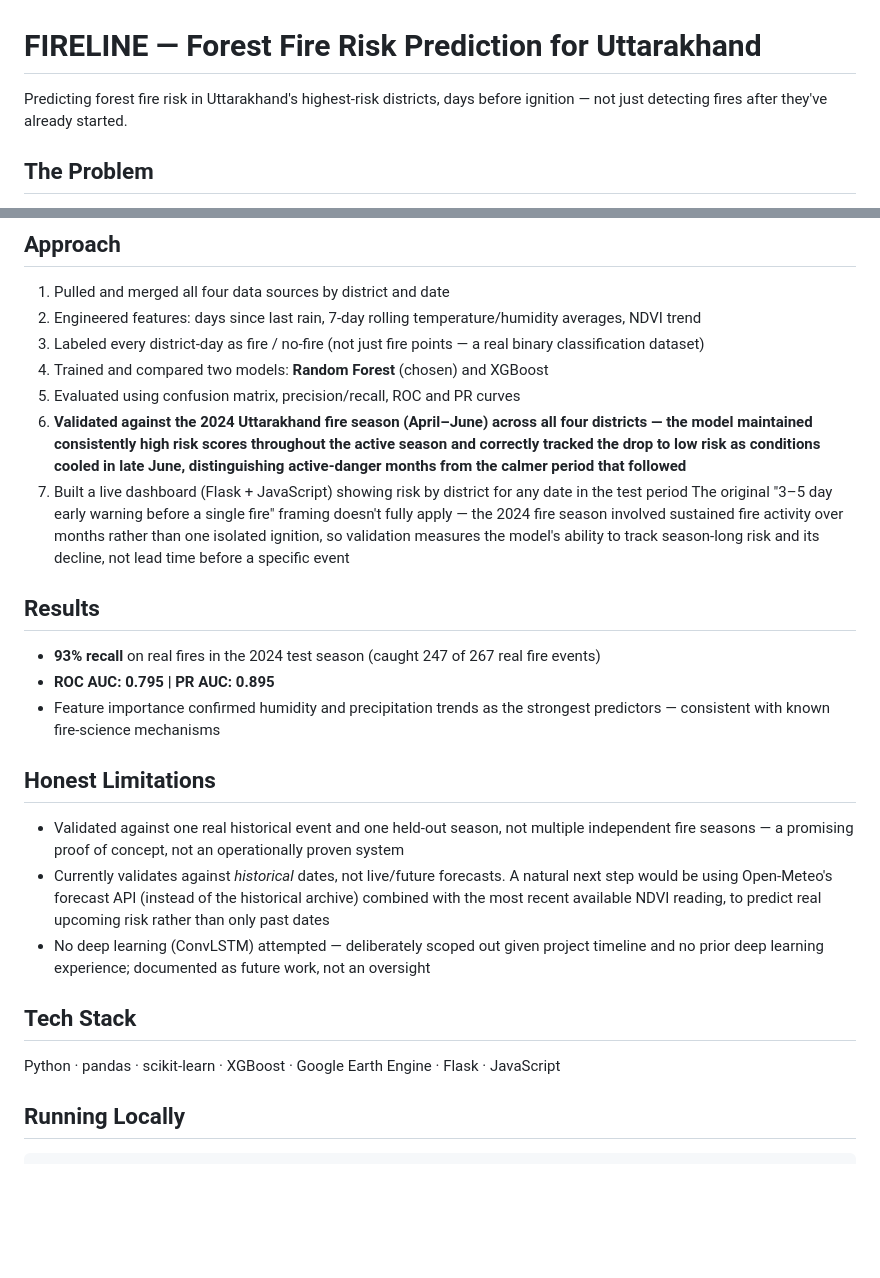
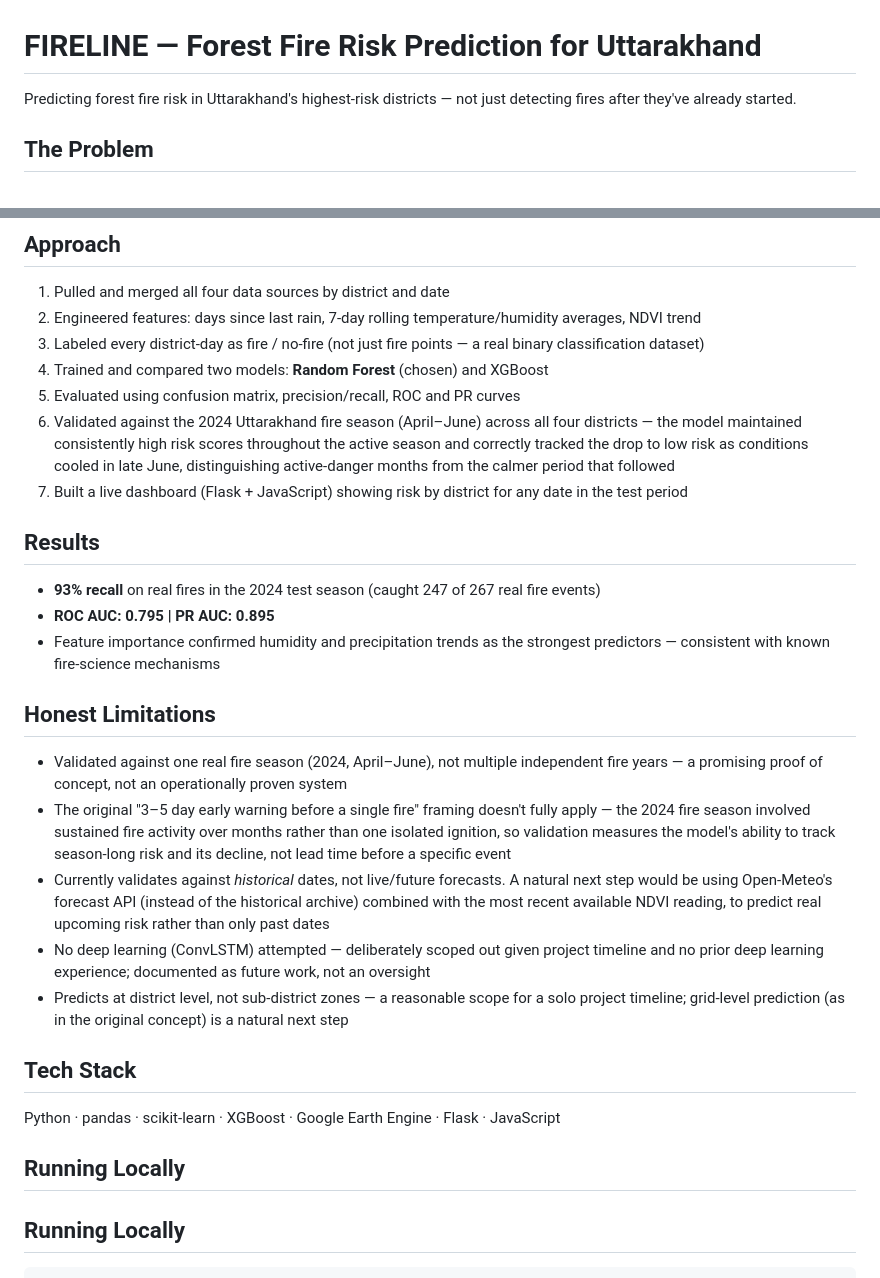
Before and after one commit to Saadgipuniwala/forest-fire-risk-prediction, a Markdown page: README.md, 2 parts joined by grey strips. Drawn GitHub-style; blank space fills up the shorter version.

````diff
--- a/README.md
+++ b/README.md
@@ -1,6 +1,6 @@
 # FIRELINE — Forest Fire Risk Prediction for Uttarakhand
 
-Predicting forest fire risk in Uttarakhand's highest-risk districts, days before ignition —
+Predicting forest fire risk in Uttarakhand's highest-risk districts —
 not just detecting fires after they've already started.
 
 ## The Problem
@@ -32,9 +32,12 @@ and terrain data to predict fire risk for four of Uttarakhand's highest fire-ris
 3. Labeled every district-day as fire / no-fire (not just fire points — a real binary classification dataset)
 4. Trained and compared two models: **Random Forest** (chosen) and XGBoost
 5. Evaluated using confusion matrix, precision/recall, ROC and PR curves
-6. **Validated against the 2024 Uttarakhand fire season (April–June) across all four districts — the model maintained consistently high risk scores throughout the active season and correctly tracked the drop to low risk as conditions cooled in late June, distinguishing active-danger months from the calmer period that followed**
+6. Validated against the 2024 Uttarakhand fire season (April–June) across all four districts —
+   the model maintained consistently high risk scores throughout the active season and correctly
+   tracked the drop to low risk as conditions cooled in late June, distinguishing active-danger
+   months from the calmer period that followed
 7. Built a live dashboard (Flask + JavaScript) showing risk by district for any date in the test period
-The original "3–5 day early warning before a single fire" framing doesn't fully apply — the 2024 fire season involved sustained fire activity over months rather than one isolated ignition, so validation measures the model's ability to track season-long risk and its decline, not lead time before a specific event
+
 ## Results
 
 - **93% recall** on real fires in the 2024 test season (caught 247 of 267 real fire events)
@@ -44,17 +47,25 @@ The original "3–5 day early warning before a single fire" framing doesn't full
 
 ## Honest Limitations
 
-- Validated against one real historical event and one held-out season, not multiple independent
-  fire seasons — a promising proof of concept, not an operationally proven system
+- Validated against one real fire season (2024, April–June), not multiple independent
+  fire years — a promising proof of concept, not an operationally proven system
+- The original "3–5 day early warning before a single fire" framing doesn't fully apply —
+  the 2024 fire season involved sustained fire activity over months rather than one isolated
+  ignition, so validation measures the model's ability to track season-long risk and its
+  decline, not lead time before a specific event
 - Currently validates against *historical* dates, not live/future forecasts. A natural next step
   would be using Open-Meteo's forecast API (instead of the historical archive) combined with the
   most recent available NDVI reading, to predict real upcoming risk rather than only past dates
 - No deep learning (ConvLSTM) attempted — deliberately scoped out given project timeline and no
   prior deep learning experience; documented as future work, not an oversight
+- Predicts at district level, not sub-district zones — a reasonable scope for a solo project
+  timeline; grid-level prediction (as in the original concept) is a natural next step
 
 ## Tech Stack
 
 Python · pandas · scikit-learn · XGBoost · Google Earth Engine · Flask · JavaScript
+
+## Running Locally
 
 ## Running Locally
 ```
````
